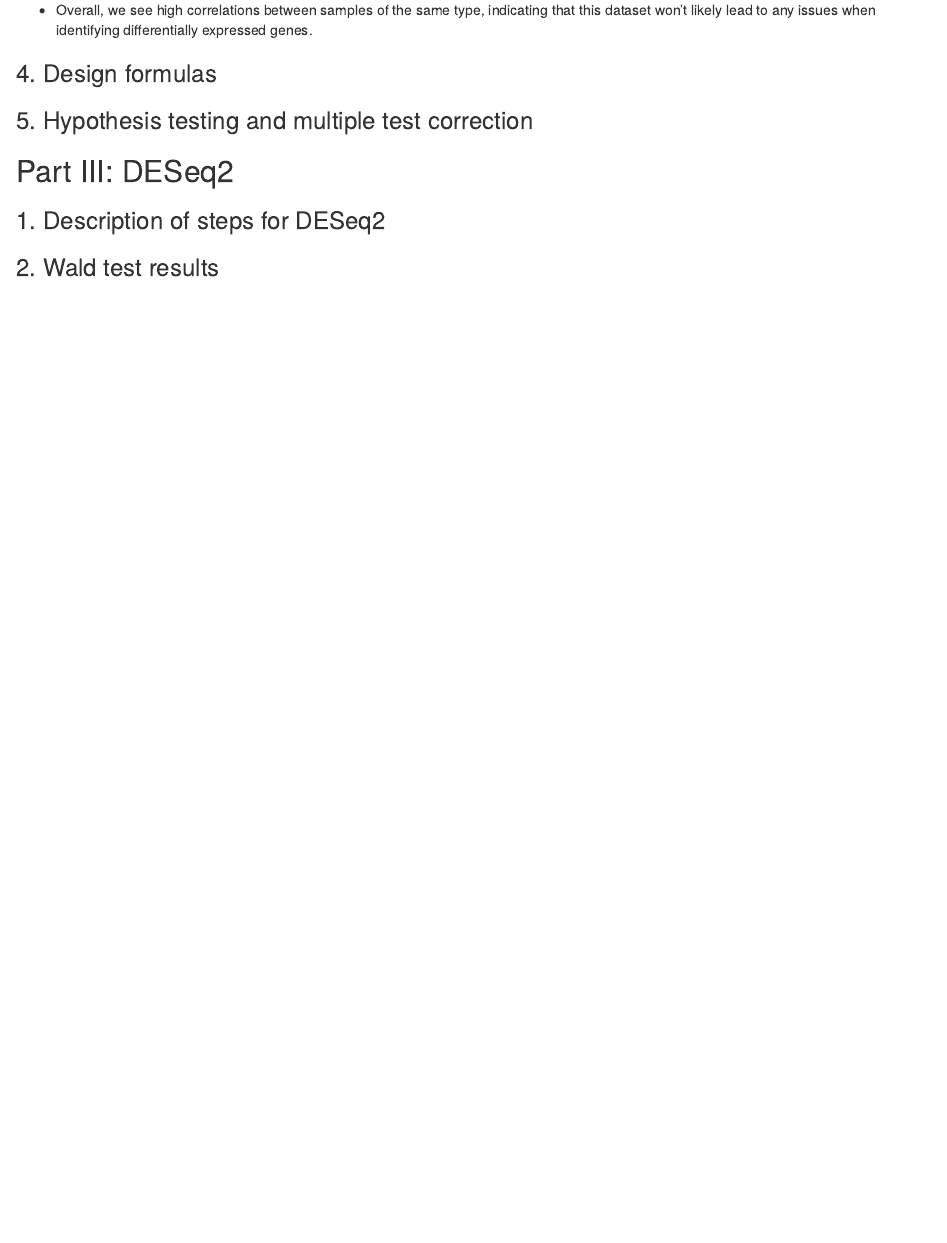
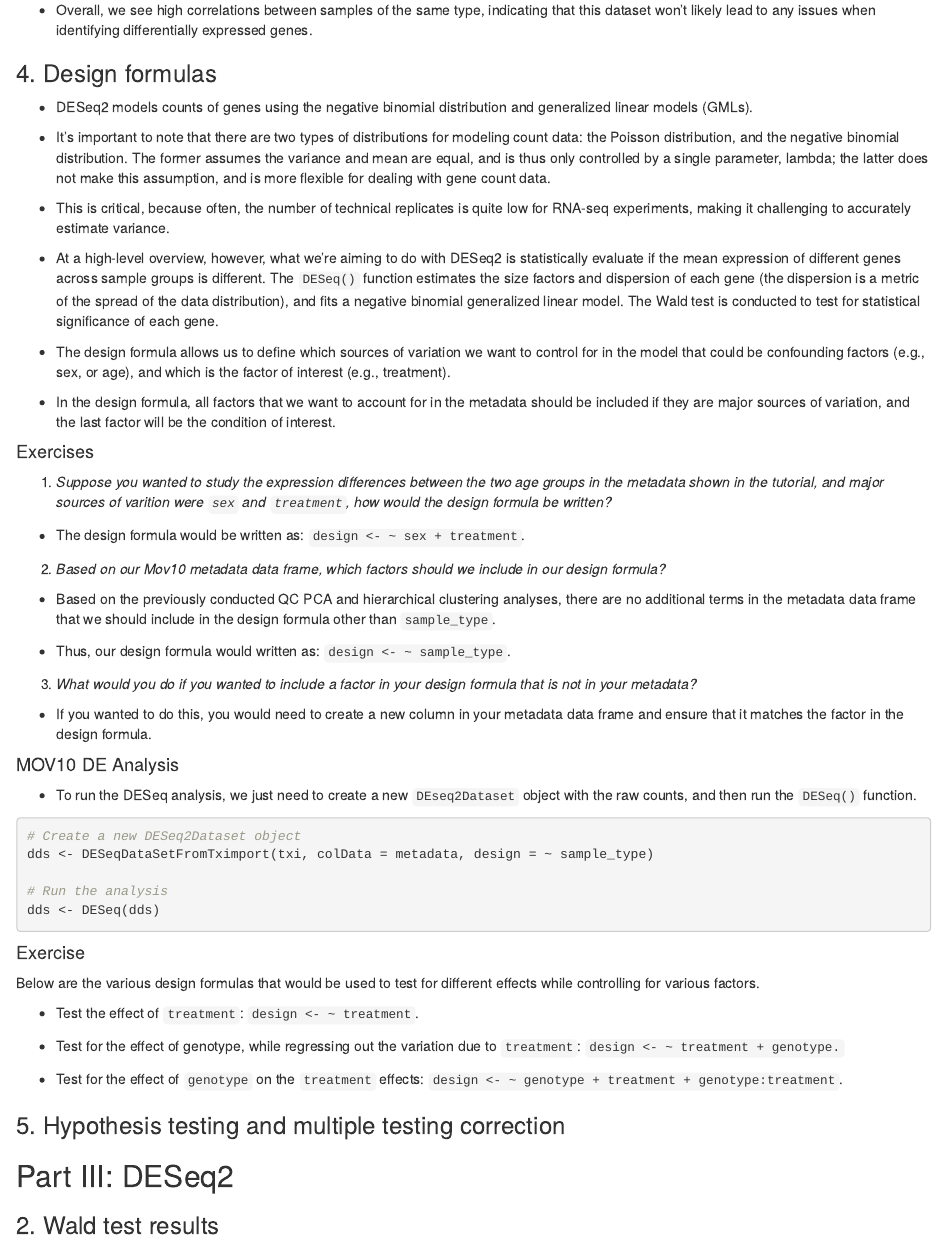
Before and after one commit to stanley-piotrowski/HBC_training_RNA_seq, an R Markdown document (02_differential_gene_expression_analysis.Rmd): the page in a window 1100 px wide, from 15850 px down. Rendered offline with R 4.5, knitr and Pandoc, with nearby package versions; the code chunks are not run, so their results and figures are left out.

Commit message:
Added basic concept on DESeq2 model, design formulas, and running the function

````diff
--- a/02_differential_gene_expression_analysis.Rmd
+++ b/02_differential_gene_expression_analysis.Rmd
@@ -777,11 +777,58 @@ pheatmap(assay_mat, annotation = metadata)
 
 ### 4. Design formulas
 
-### 5. Hypothesis testing and multiple test correction
+* DESeq2 models counts of genes using the negative binomial distribution and generalized linear models (GMLs).
+
+* It's important to note that there are two types of distributions for modeling count data: the Poisson distribution, and the negative binomial distribution.  The former assumes the variance and mean are equal, and is thus only controlled by a single parameter, lambda; the latter does not make this assumption, and is more flexible for dealing with gene count data.
+* This is critical, because often, the number of technical replicates is quite low for RNA-seq experiments, making it challenging to accurately estimate variance.
+
+* At a high-level overview, however, what we're aiming to do with DESeq2 is statistically evaluate if the mean expression of different genes across sample groups is different.  The `DESeq()` function estimates the size factors and dispersion of each gene (the dispersion is a metric of the spread of the data distribution), and fits a negative binomial generalized linear model.  The Wald test is conducted to test for statistical significance of each gene.
+
+* The design formula allows us to define which sources of variation we want to control for in the model that could be confounding factors (e.g., sex, or age), and which is the factor of interest (e.g., treatment).
+
+* In the design formula, all factors that we want to account for in the metadata should be included if they are major sources of variation, and the last factor will be the condition of interest.
+
+#### Exercises
+
+1) _Suppose you wanted to study the expression differences between the two age groups in the metadata shown in the tutorial, and major sources of varition were `sex` and `treatment`, how would the design formula be written?_
+
+* The design formula would be written as: `design <- ~ sex + treatment`.
+
+2) _Based on our Mov10 metadata data frame, which factors should we include in our design formula?_
+
+* Based on the previously conducted QC PCA and hierarchical clustering analyses, there are no additional terms in the metadata data frame that we should include in the design formula other than `sample_type`.
+
+* Thus, our design formula would written as: `design <- ~ sample_type`.
+
+3) _What would you do if you wanted to include a factor in your design formula that is not in your metadata?_
+
+* If you wanted to do this, you would need to create a new column in your metadata data frame and ensure that it matches the factor in the design formula.
+
+#### MOV10 DE Analysis
+
+* To run the DESeq analysis, we just need to create a new `DEseq2Dataset` object with the raw counts, and then run the `DESeq()` function.
+
+```{r DESeq}
+# Create a new DESeq2Dataset object
+dds <- DESeqDataSetFromTximport(txi, colData = metadata, design = ~ sample_type)
+
+# Run the analysis
+dds <- DESeq(dds)
+```
+
+#### Exercise
+
+Below are the various design formulas that would be used to test for different effects while controlling for various factors.
+
+* Test the effect of `treatment`: `design <- ~ treatment`.
+
+* Test for the effect of genotype, while regressing out the variation due to `treatment`: `design <- ~ treatment + genotype.`
+
+* Test for the effect of `genotype` on the `treatment` effects: `design <- ~ genotype + treatment + genotype:treatment`.
+
+### 5. Hypothesis testing and multiple testing correction
 
 ## Part III: DESeq2
-
-### 1. Description of steps for DESeq2
 
 ### 2. Wald test results
 
````
Also changed, not shown: 02_differential_gene_expression_analysis.nb.html.
